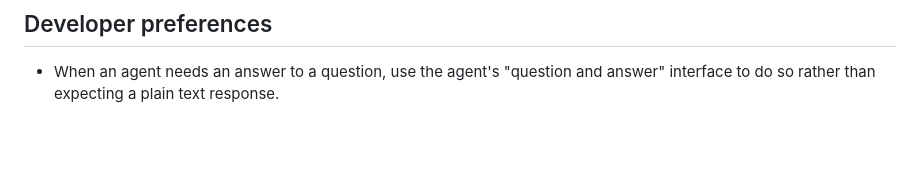
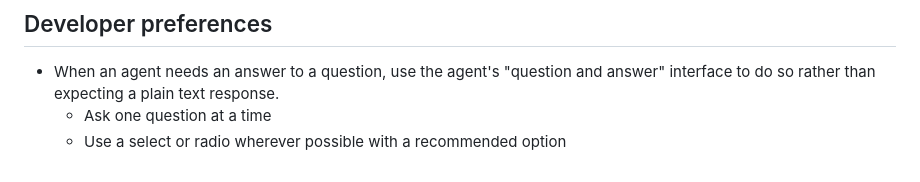
Before and after one commit to jmdarling/shin-wallslice, a Markdown page: AGENTS.md, the part around the change. Drawn GitHub-style; blank space fills up the shorter version.

Commit message:
Clarify agent question preferences

```diff
--- a/AGENTS.md
+++ b/AGENTS.md
@@ -73,3 +73,5 @@ shin-wallslice is built with the [web awesome](https://webawesome.com) design sy
 ## Developer preferences
 
 - When an agent needs an answer to a question, use the agent's "question and answer" interface to do so rather than expecting a plain text response.
+  - Ask one question at a time
+  - Use a select or radio wherever possible with a recommended option
```
